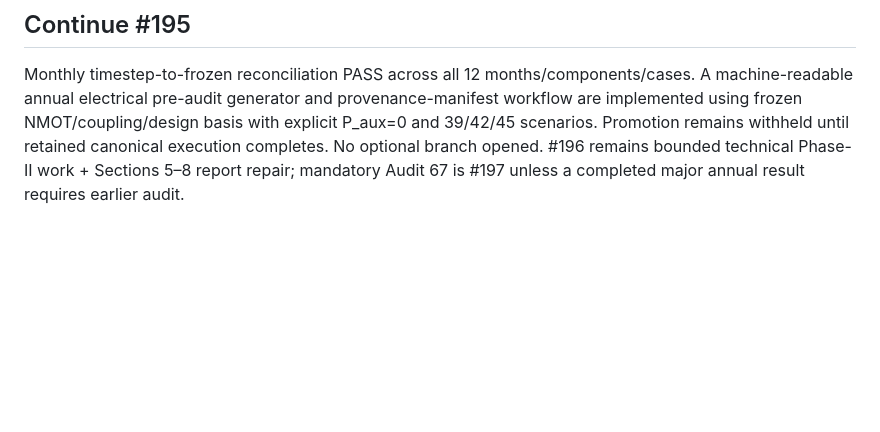
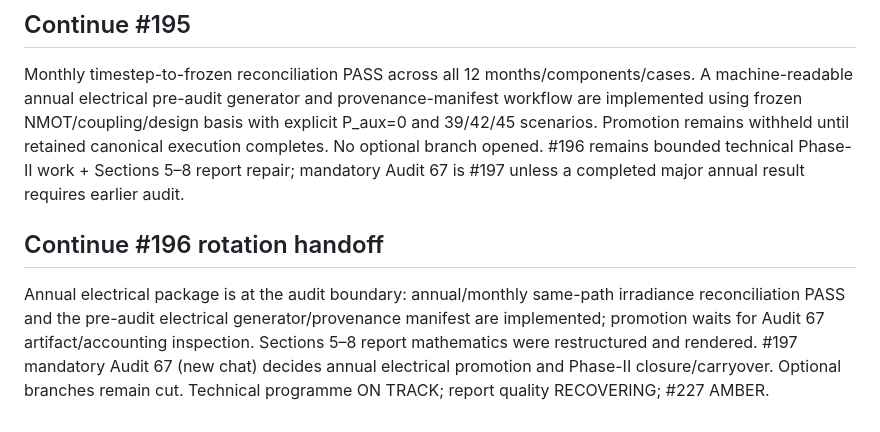
Before and after one commit to weewzr/Implementation-of-mushroom-head-solar-technology-in-Singapore-, a Markdown page: docs/PHASE_II_ELECTRICAL_ENGINEERING_PLAN.md, the part around the change. Drawn GitHub-style; blank space fills up the shorter version.

Commit message:
planning: hand off Phase II to Audit 67

```diff
--- a/docs/PHASE_II_ELECTRICAL_ENGINEERING_PLAN.md
+++ b/docs/PHASE_II_ELECTRICAL_ENGINEERING_PLAN.md
@@ -124,3 +124,6 @@ The accepted timestep evidence now reconciles both annually and monthly to the f
 
 ## Continue #195
 Monthly timestep-to-frozen reconciliation PASS across all 12 months/components/cases. A machine-readable annual electrical pre-audit generator and provenance-manifest workflow are implemented using frozen NMOT/coupling/design basis with explicit P_aux=0 and 39/42/45 scenarios. Promotion remains withheld until retained canonical execution completes. No optional branch opened. #196 remains bounded technical Phase-II work + Sections 5–8 report repair; mandatory Audit 67 is #197 unless a completed major annual result requires earlier audit.
+
+## Continue #196 rotation handoff
+Annual electrical package is at the audit boundary: annual/monthly same-path irradiance reconciliation PASS and the pre-audit electrical generator/provenance manifest are implemented; promotion waits for Audit 67 artifact/accounting inspection. Sections 5–8 report mathematics were restructured and rendered. #197 mandatory Audit 67 (new chat) decides annual electrical promotion and Phase-II closure/carryover. Optional branches remain cut. Technical programme ON TRACK; report quality RECOVERING; #227 AMBER.
```
